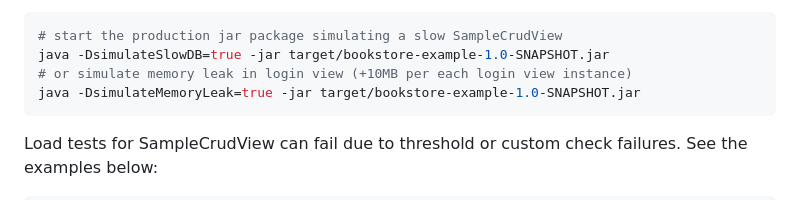
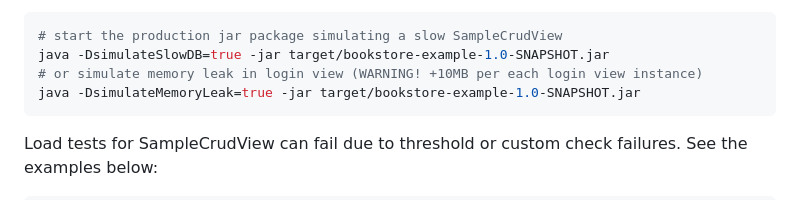
Before and after one commit to vaadin/bookstore-example, a Markdown page: README.md, the part around the change. GitHub-like rendering.

Commit message:
chore: add warning to memory leak simulation command

````diff
--- a/README.md
+++ b/README.md
@@ -70,7 +70,7 @@ Starting the server with the `simulateSlowDB=true` system property slows down th
 ```bash
 # start the production jar package simulating a slow SampleCrudView
 java -DsimulateSlowDB=true -jar target/bookstore-example-1.0-SNAPSHOT.jar
-# or simulate memory leak in login view (+10MB per each login view instance)
+# or simulate memory leak in login view (WARNING! +10MB per each login view instance)
 java -DsimulateMemoryLeak=true -jar target/bookstore-example-1.0-SNAPSHOT.jar
 ```
 Load tests for SampleCrudView can fail due to threshold or custom check failures. See the examples below:
````
